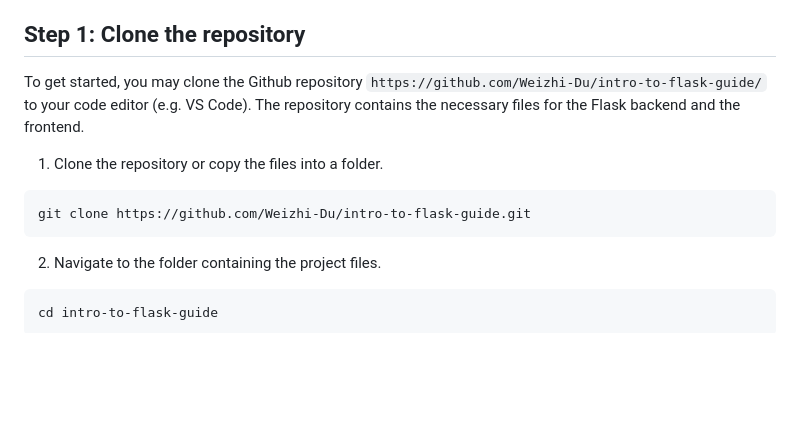
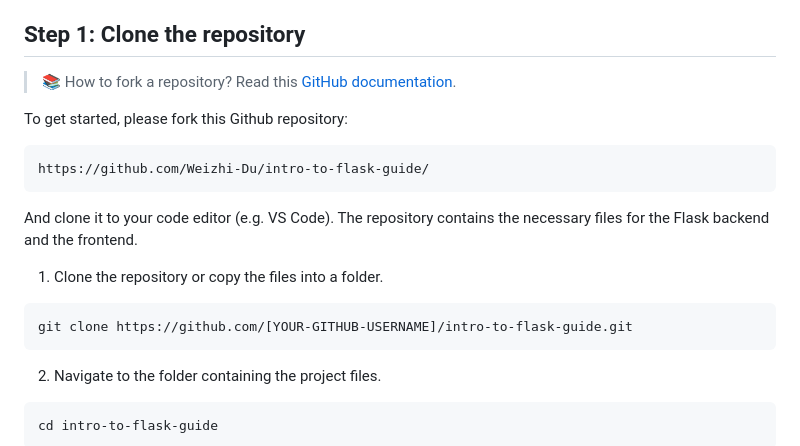
Before and after one commit to Weizhi-Du/intro-to-flask-guide, a Markdown page: README.md, the part around one of its changes. Drawn GitHub-style; blank space fills up the shorter version.

````diff
--- a/README.md
+++ b/README.md
@@ -22,11 +22,19 @@ Before you start, ensure you have the following installed:
 
 ## Step 1: Clone the repository
 
-To get started, you may clone the Github repository `https://github.com/Weizhi-Du/intro-to-flask-guide/` to your code editor (e.g. VS Code). The repository contains the necessary files for the Flask backend and the frontend.
+> 📚 How to fork a repository? Read this [GitHub documentation](https://docs.github.com/en/pull-requests/collaborating-with-pull-requests/working-with-forks/fork-a-repo).
+
+To get started, please fork this Github repository:
+```
+https://github.com/Weizhi-Du/intro-to-flask-guide/
+```
+
+And clone it to your code editor (e.g. VS Code). The repository contains the necessary files for the Flask backend and the frontend.
+
 
 1. Clone the repository or copy the files into a folder.
 ```
-git clone https://github.com/Weizhi-Du/intro-to-flask-guide.git
+git clone https://github.com/[YOUR-GITHUB-USERNAME]/intro-to-flask-guide.git
 ```
 
 2. Navigate to the folder containing the project files.
````
Also changed, not shown: other parts of README.md (+4 -4 lines).
